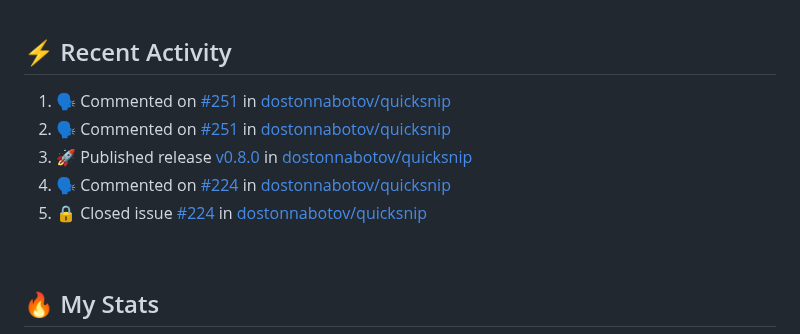
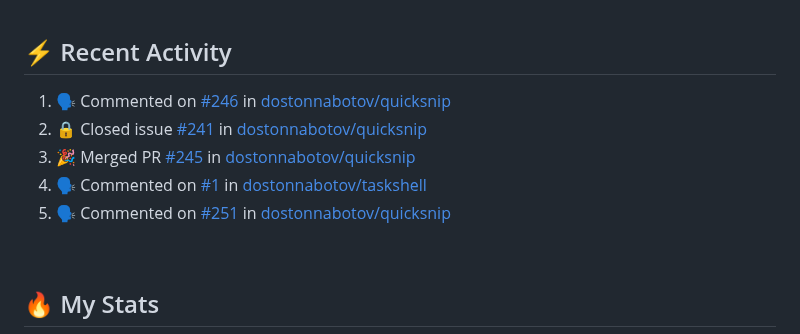
Before and after one commit to technoph1le/technoph1le, a Markdown page: README.md, the part around the change. Drawn GitHub-style.

Commit message:
:zap: Update README with the recent activity

```diff
--- a/README.md
+++ b/README.md
@@ -75,11 +75,11 @@ I'm a Frontend developer, developing websites people simply enjoy using. I'm als
 
 <!--START_SECTION:activity-->
 
-1. 🗣 Commented on [#251](https://github.com/dostonnabotov/quicksnip/issues/251#issuecomment-2629356378) in [dostonnabotov/quicksnip](https://github.com/dostonnabotov/quicksnip)
-2. 🗣 Commented on [#251](https://github.com/dostonnabotov/quicksnip/issues/251#issuecomment-2628837168) in [dostonnabotov/quicksnip](https://github.com/dostonnabotov/quicksnip)
-3. 🚀 Published release [v0.8.0](https://github.com/dostonnabotov/quicksnip/releases/tag/v0.8.0) in [dostonnabotov/quicksnip](https://github.com/dostonnabotov/quicksnip)
-4. 🗣 Commented on [#224](https://github.com/dostonnabotov/quicksnip/issues/224#issuecomment-2623045093) in [dostonnabotov/quicksnip](https://github.com/dostonnabotov/quicksnip)
-5. 🔒 Closed issue [#224](https://github.com/dostonnabotov/quicksnip/issues/224) in [dostonnabotov/quicksnip](https://github.com/dostonnabotov/quicksnip)
+1. 🗣 Commented on [#246](https://github.com/dostonnabotov/quicksnip/pull/246#issuecomment-2633678250) in [dostonnabotov/quicksnip](https://github.com/dostonnabotov/quicksnip)
+2. 🔒 Closed issue [#241](https://github.com/dostonnabotov/quicksnip/issues/241) in [dostonnabotov/quicksnip](https://github.com/dostonnabotov/quicksnip)
+3. 🎉 Merged PR [#245](https://github.com/dostonnabotov/quicksnip/pull/245) in [dostonnabotov/quicksnip](https://github.com/dostonnabotov/quicksnip)
+4. 🗣 Commented on [#1](https://github.com/dostonnabotov/taskshell/issues/1#issuecomment-2632223543) in [dostonnabotov/taskshell](https://github.com/dostonnabotov/taskshell)
+5. 🗣 Commented on [#251](https://github.com/dostonnabotov/quicksnip/issues/251#issuecomment-2629356378) in [dostonnabotov/quicksnip](https://github.com/dostonnabotov/quicksnip)
 <!--END_SECTION:activity-->
 
 <br />
```
